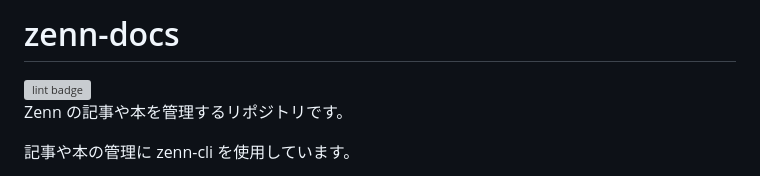
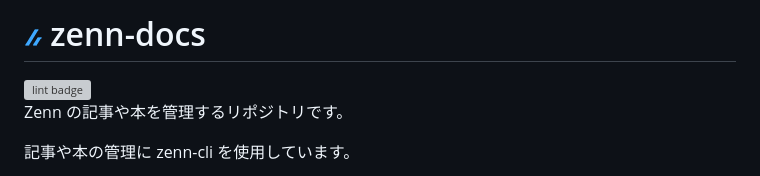
Before and after one commit to ryo-funaba/zenn-docs, a Markdown page: README.md, the part around the change. Rendered like a GitHub page; pictures changed too: icon/zenn.png (added); grey boxes are pictures that could not be loaded.

Commit message:
docs: zennのアイコンを追加

```diff
--- a/README.md
+++ b/README.md
@@ -1,4 +1,4 @@
-# zenn-docs
+# ![zenn](./icon/zenn.png) zenn-docs
 
 <a href="https://github.com/ryo-funaba/zenn-docs/actions/workflows/lint.yml">
     <img src="https://github.com/ryo-funaba/zenn-docs/actions/workflows/lint.yml/badge.svg?branch=main&event=push" alt="lint badge">
```
